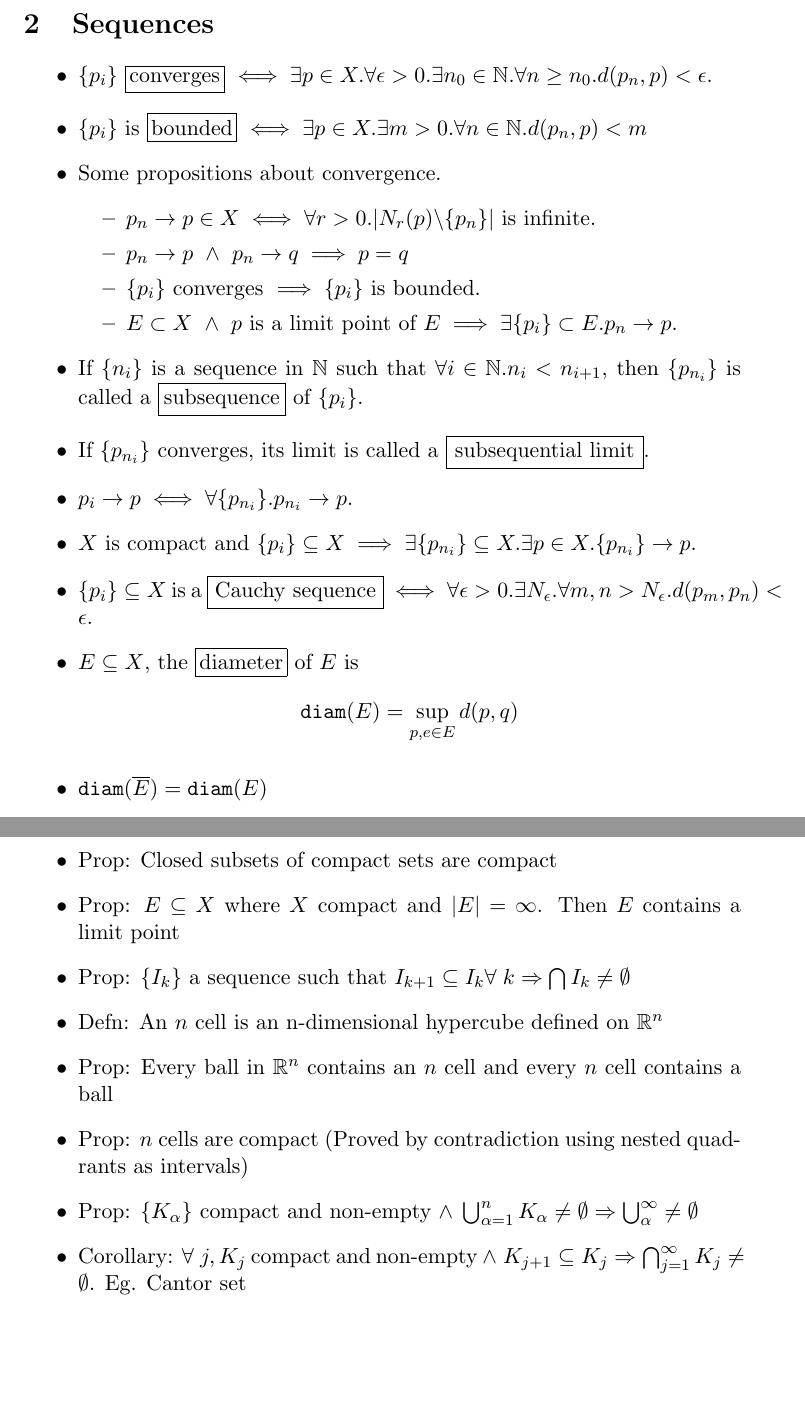
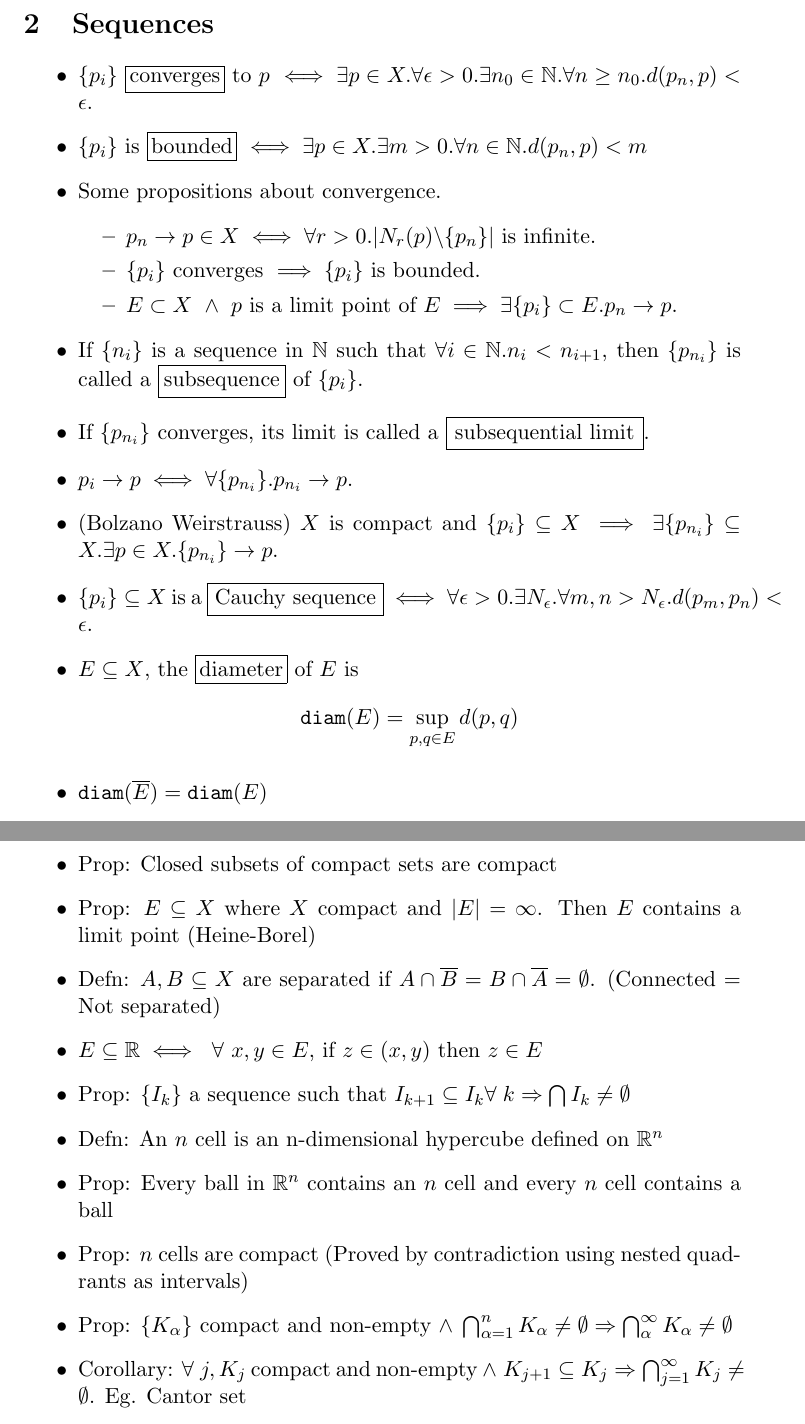
Before and after one commit to bmalehorn/21-355-lemmas, a LaTeX document (lemmas.tex): two parts of pages 2 and 4 of 5, joined at a grey line, cut so that both start at the same text, the shorter picture padded with empty space. Compiled offline with pdfLaTeX.

Commit message:
Augmented the compact metric spaces part

```diff
--- a/lemmas.tex
+++ b/lemmas.tex
@@ -48,7 +48,7 @@ These are things we should be fairly comfortable with.
 \section{Sequences} % Brian
 
 \begin{itemize}
-\item $\{p_i\} $ \boxinate{converges} $ \iff \exists p \in X . \forall \epsilon
+\item $\{p_i\} $ \boxinate{converges} to $p$ $ \iff \exists p \in X . \forall \epsilon
   > 0 . \exists n_0 \in \nat . \forall n \geq n_0 . d(p_n, p) < \epsilon$.
 
 \item $\{p_i\}$ is \boxinate{bounded} $ \iff \exists p \in X . \exists m > 0
@@ -59,7 +59,6 @@ These are things we should be fairly comfortable with.
   \item $p_n \rightarrow p \in X \iff \forall r > 0 . |N_r(p) \blackslash
     \{p_n\}|$ is infinite.
 
-  \item $p_n \rightarrow p \tand p_n \rightarrow q \implies p = q$
 
   \item $\{p_i\}$ converges $\implies \{p_i\}$ is bounded.
 
@@ -77,7 +76,7 @@ These are things we should be fairly comfortable with.
 
 \item $p_i \rightarrow p \iff \forall \{p_{n_i}\} . p_{n_i} \rightarrow p$.
 
-\item $X$ is compact and $\{p_i\} \subseteq X \implies \exists \{p_{n_i}\}
+\item (Bolzano Weirstrauss) $X$ is compact and $\{p_i\} \subseteq X \implies \exists \{p_{n_i}\}
   \subseteq X . \exists p \in X . \{p_{n_i}\} \rightarrow p$.
 
 \item $\{p_i\} \subseteq X$ is a \boxinate{Cauchy sequence} $\iff \forall
@@ -85,7 +84,7 @@ These are things we should be fairly comfortable with.
   \epsilon$.
 
 \item $E \subseteq X$, the \boxinate{diameter} of $E$ is
-  $$\diam(E) = \sup_{p, e \in E} d(p, q)$$
+  $$\diam(E) = \sup_{p, q \in E} d(p, q)$$
 
 \item $\diam(\overline{E}) = \diam(E)$
 \item $K_n \supseteq K_{n+1} . K_n \neq \emptyset . K_n$ is compact,
@@ -149,7 +148,11 @@ These are things we should be fairly comfortable with.
   E$ is compact)
 \item Prop: Closed subsets of compact sets are compact
 \item Prop: $E \subseteq X$ where $X$ compact and $|E| = \infty$. Then $E$
-  contains a limit point
+  contains a limit point (Heine-Borel)
+\item Defn: $A, B \subseteq X$ are separated if $A \cap \overline{B} = B \cap
+  \overline{A} = \emptyset$. (Connected = Not separated)
+\item $E \subseteq \mathbb{R} \iff ~\forall~x,y \in E$, if $z \in (x, y)$ then
+  $z \in E$
 \item Prop: $\{I_k\}$ a sequence such that $I_{k+1} \subseteq I_k \forall\;k
   \Rightarrow \bigcap I_k \neq \emptyset$
 \item Defn: An $n$ cell is an n-dimensional hypercube defined on $\mathbb{R}^n$
@@ -157,9 +160,9 @@ These are things we should be fairly comfortable with.
   cell contains a ball
 \item Prop: $n$ cells are compact (Proved by contradiction using nested
   quadrants as intervals)
-\item Prop: $\{K_{\alpha}\}$ compact and non-empty $\land\; \bigcup_{\alpha =
-  1}^n K_{\alpha} \neq \emptyset \Rightarrow \bigcup_{\alpha}^{\infty} \neq
-  \emptyset$
+\item Prop: $\{K_{\alpha}\}$ compact and non-empty $\land\; \bigcap_{\alpha =
+  1}^n K_{\alpha} \neq \emptyset \Rightarrow \bigcap_{\alpha}^{\infty}
+  K_{\alpha} \neq \emptyset$
 \item Corollary: $\forall\;j, K_j$ compact and non-empty $\land \;K_{j+1}
   \subseteq K_j \Rightarrow \bigcap_{j=1}^{\infty} K_j \neq
   \emptyset$. Eg. Cantor set
```
